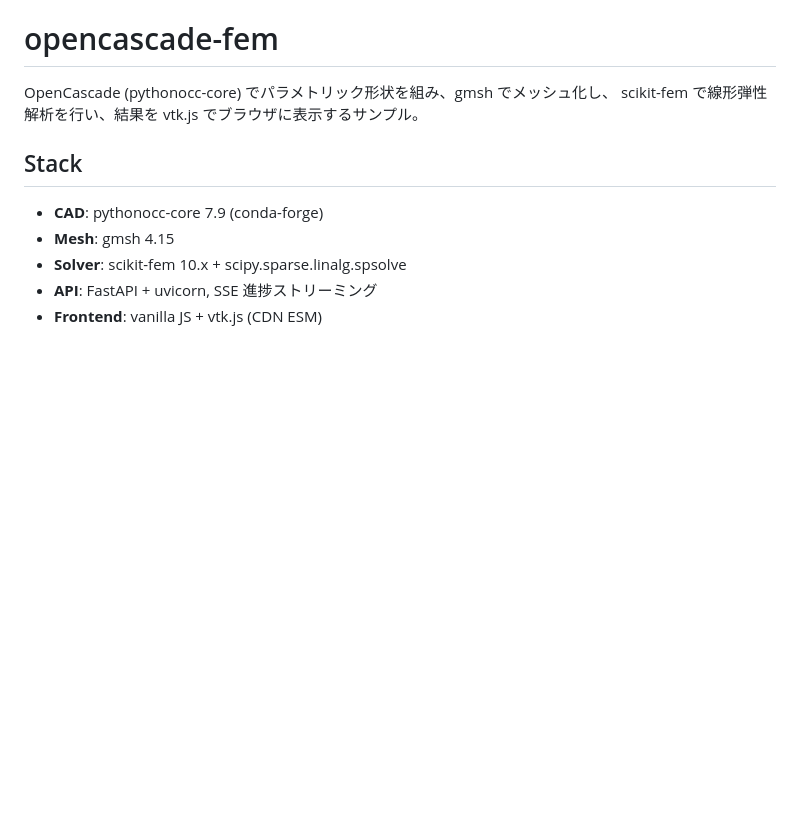
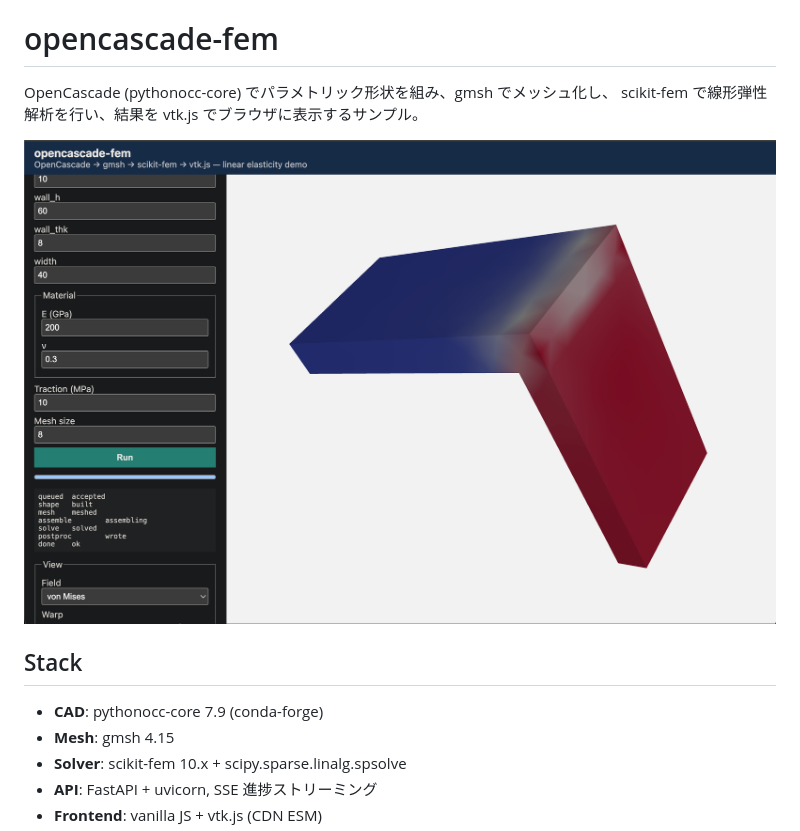
Before and after one commit to crowdy/conoha-cli-app-samples, a Markdown page: opencascade-fem/README.md, the part around the change. Rendered like a GitHub page; pictures changed too: opencascade-fem/docs/screenshot.png (added); blank space fills up the shorter version.

Commit message:
docs(opencascade-fem): add screenshot of the live demo to README

```diff
--- a/opencascade-fem/README.md
+++ b/opencascade-fem/README.md
@@ -2,6 +2,8 @@
 
 OpenCascade (pythonocc-core) でパラメトリック形状を組み、gmsh でメッシュ化し、
 scikit-fem で線形弾性解析を行い、結果を vtk.js でブラウザに表示するサンプル。
+
+![screenshot](docs/screenshot.png)
 
 ## Stack
 
```
